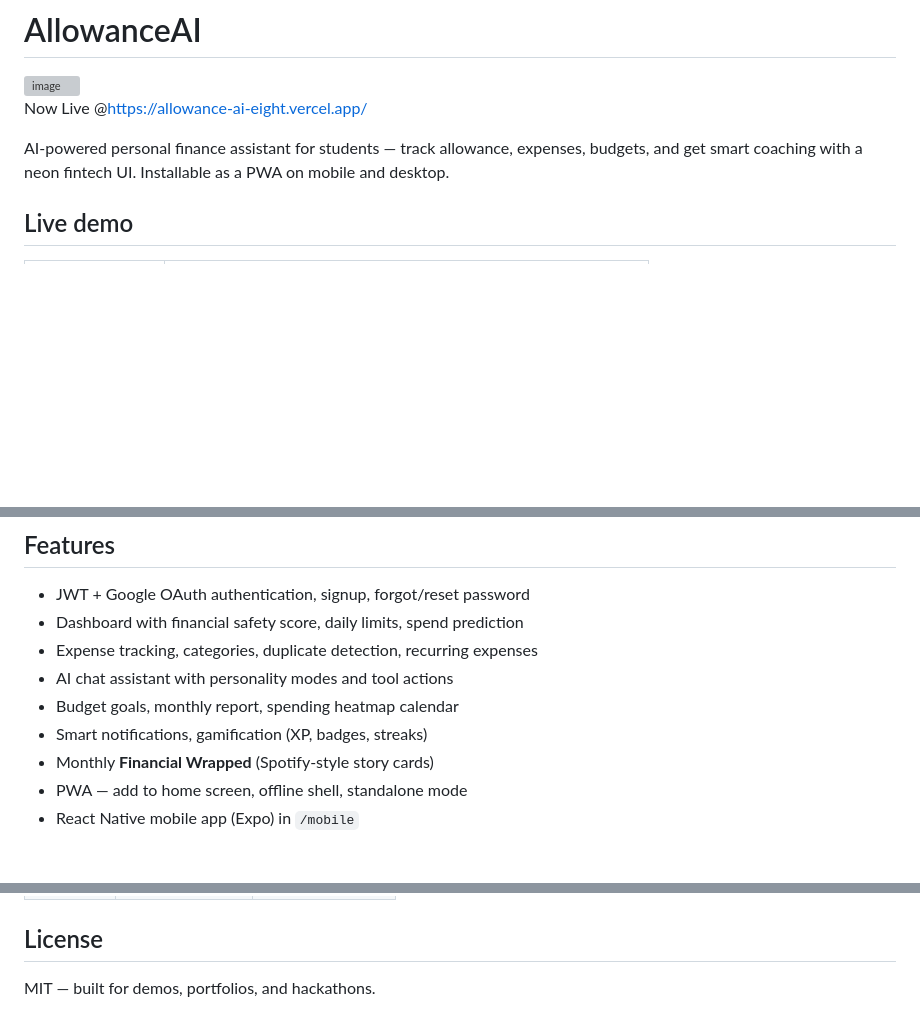
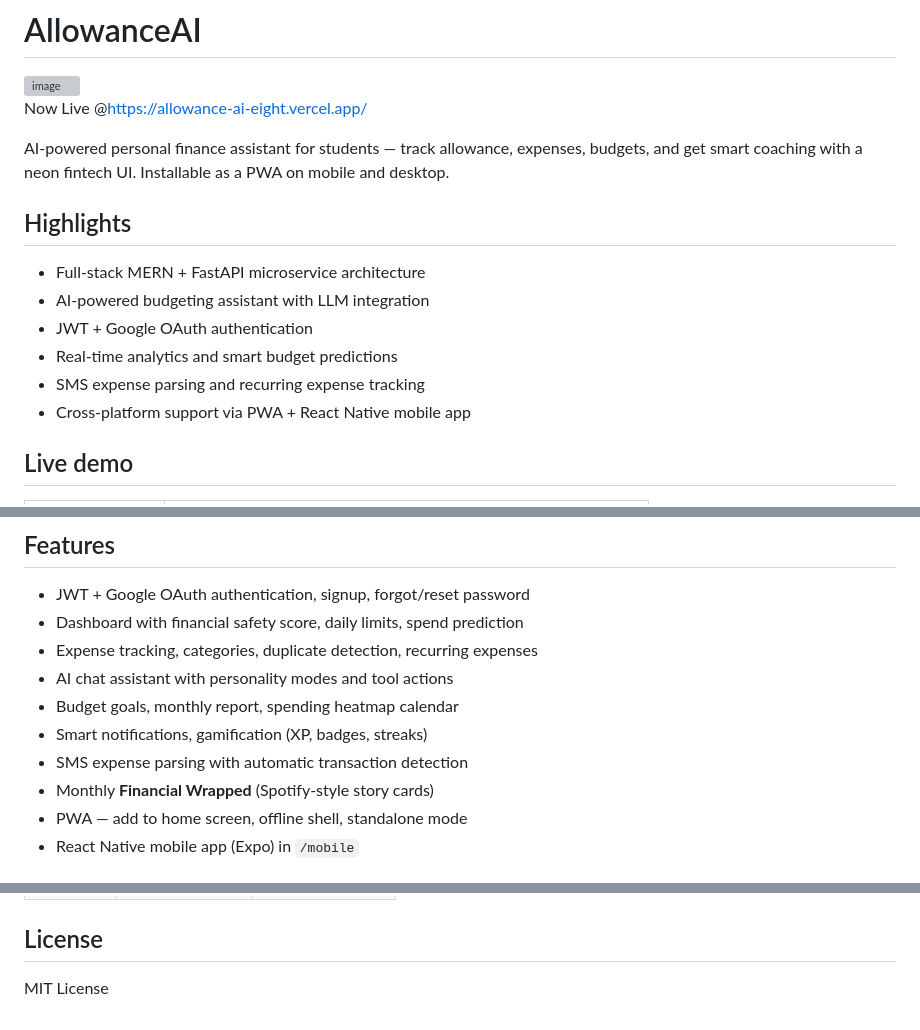
Before and after one commit to Platypus12345/AllowanceAI, a Markdown page: README.md, 3 parts joined by grey strips. GitHub-like rendering; blank space fills up the shorter version; grey boxes are pictures that could not be loaded.

```diff
--- a/README.md
+++ b/README.md
@@ -4,6 +4,15 @@
 Now Live @https://allowance-ai-eight.vercel.app/
 
 AI-powered personal finance assistant for students — track allowance, expenses, budgets, and get smart coaching with a neon fintech UI. Installable as a PWA on mobile and desktop.
+
+## Highlights
+
+- Full-stack MERN + FastAPI microservice architecture
+- AI-powered budgeting assistant with LLM integration
+- JWT + Google OAuth authentication
+- Real-time analytics and smart budget predictions
+- SMS expense parsing and recurring expense tracking
+- Cross-platform support via PWA + React Native mobile app
 
 ## Live demo
 
@@ -24,6 +33,7 @@ AI-powered personal finance assistant for students — track allowance, expenses
 - AI chat assistant with personality modes and tool actions
 - Budget goals, monthly report, spending heatmap calendar
 - Smart notifications, gamification (XP, badges, streaks)
+- SMS expense parsing with automatic transaction detection
 - Monthly **Financial Wrapped** (Spotify-style story cards)
 - PWA — add to home screen, offline shell, standalone mode
 - React Native mobile app (Expo) in `/mobile`
@@ -152,5 +162,4 @@ curl https://allowanceai-api.onrender.com/api/health
 | `server/` | `npm run dev` | Nodemon dev |
 
 ## License
-
-MIT — built for demos, portfolios, and hackathons.
+MIT License
```
